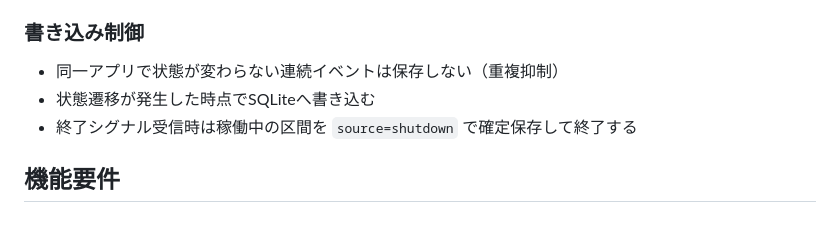
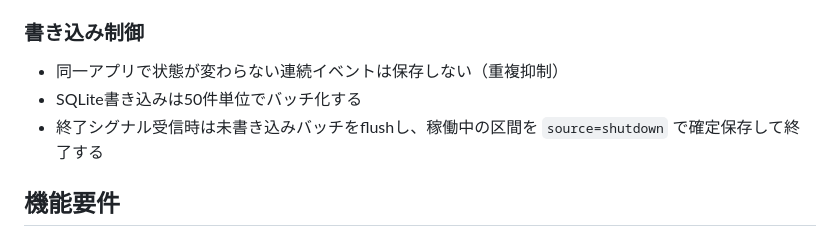
Before and after one commit to misawa-budg/window-usage-tracker, a Markdown page: docs/requirements.md, the part around the change. Rendered like a GitHub page.

Commit message:
docs(requirements): 50件バッチ書き込み方針に更新

```diff
--- a/docs/requirements.md
+++ b/docs/requirements.md
@@ -64,8 +64,8 @@ iPhoneのスクリーンタイムのように、使ったアプリをタイム
 
 ### 書き込み制御
 - 同一アプリで状態が変わらない連続イベントは保存しない（重複抑制）
-- 状態遷移が発生した時点でSQLiteへ書き込む
-- 終了シグナル受信時は稼働中の区間を `source=shutdown` で確定保存して終了する
+- SQLite書き込みは50件単位でバッチ化する
+- 終了シグナル受信時は未書き込みバッチをflushし、稼働中の区間を `source=shutdown` で確定保存して終了する
 
 ## 機能要件
 - Collectorは `Active` 状態を検知できること
```
